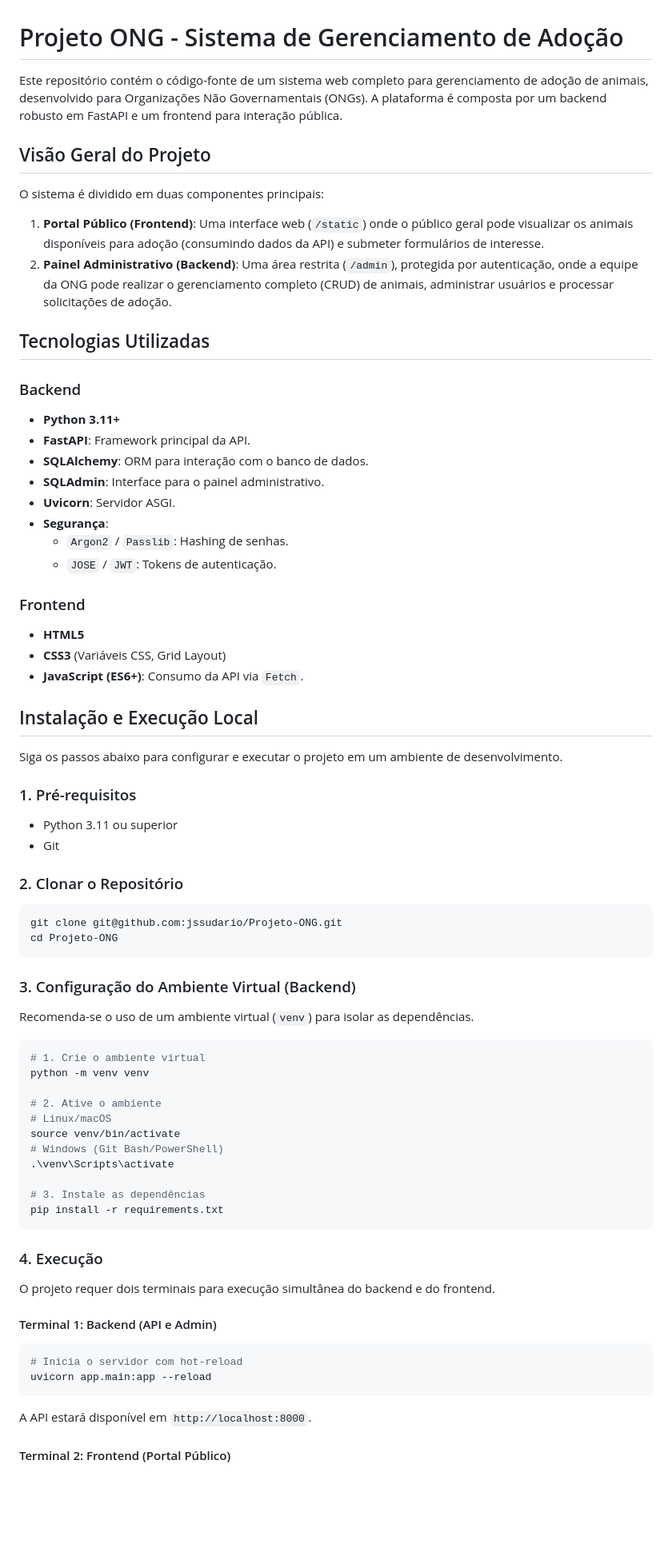
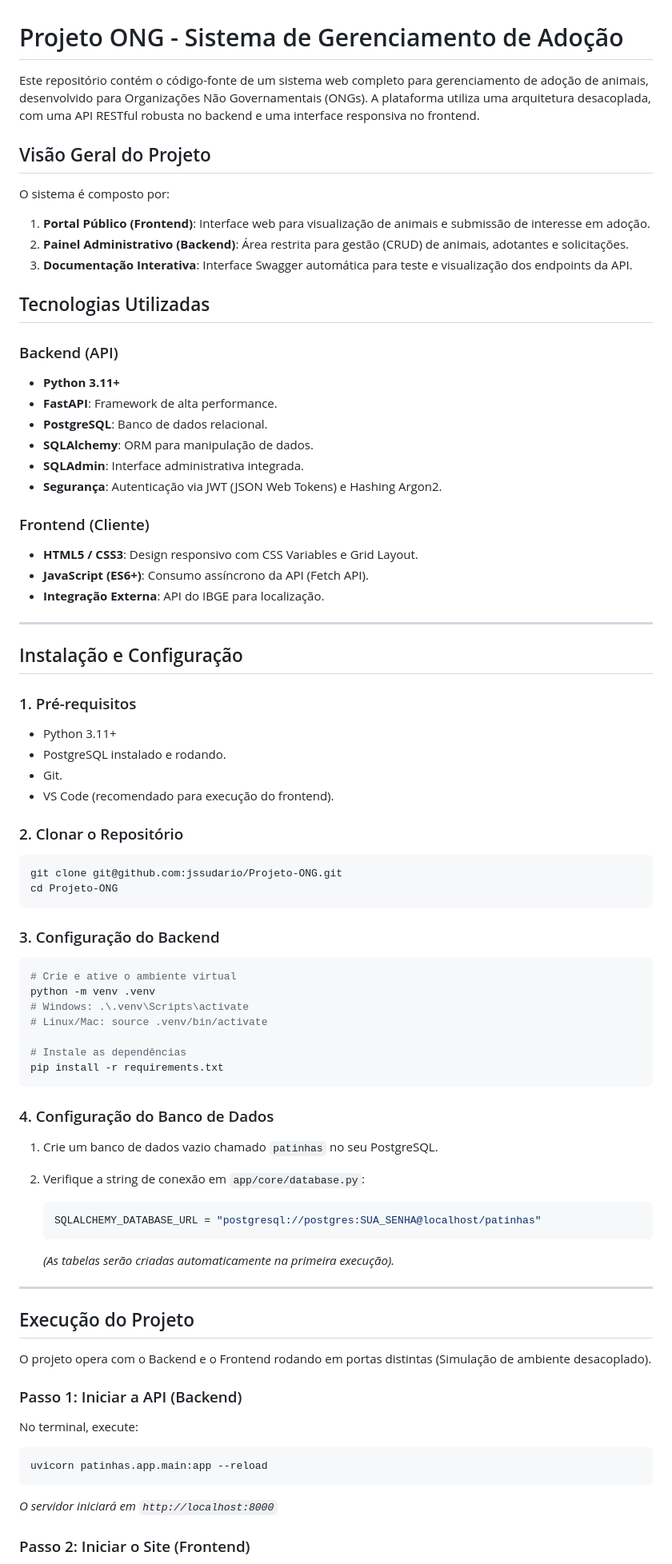
Before and after one commit to jssudario/Projeto-ONG, a Markdown page: README.md, the part around one of its changes. Shown at 80% size. GitHub-like rendering; blank space fills up the shorter version.

Commit message:
docs: ajuste na documentação

````diff
--- a/README.md
+++ b/README.md
@@ -1,79 +1,88 @@
 # Projeto ONG - Sistema de Gerenciamento de Adoção
 
-Este repositório contém o código-fonte de um sistema web completo para gerenciamento de adoção de animais, desenvolvido para Organizações Não Governamentais (ONGs). A plataforma é composta por um backend robusto em FastAPI e um frontend para interação pública.
+Este repositório contém o código-fonte de um sistema web completo para gerenciamento de adoção de animais, desenvolvido para Organizações Não Governamentais (ONGs). A plataforma utiliza uma arquitetura desacoplada, com uma API RESTful robusta no backend e uma interface responsiva no frontend.
 
 ## Visão Geral do Projeto
 
-O sistema é dividido em duas componentes principais:
+O sistema é composto por:
 
-1.  **Portal Público (Frontend)**: Uma interface web (`/static`) onde o público geral pode visualizar os animais disponíveis para adoção (consumindo dados da API) e submeter formulários de interesse.
-2.  **Painel Administrativo (Backend)**: Uma área restrita (`/admin`), protegida por autenticação, onde a equipe da ONG pode realizar o gerenciamento completo (CRUD) de animais, administrar usuários e processar solicitações de adoção.
+1.  **Portal Público (Frontend)**: Interface web para visualização de animais e submissão de interesse em adoção.
+2.  **Painel Administrativo (Backend)**: Área restrita para gestão (CRUD) de animais, adotantes e solicitações.
+3.  **Documentação Interativa**: Interface Swagger automática para teste e visualização dos endpoints da API.
 
 ## Tecnologias Utilizadas
 
-### Backend
+### Backend (API)
 
-  * **Python 3.11+**
-  * **FastAPI**: Framework principal da API.
-  * **SQLAlchemy**: ORM para interação com o banco de dados.
-  * **SQLAdmin**: Interface para o painel administrativo.
-  * **Uvicorn**: Servidor ASGI.
-  * **Segurança**:
-      * `Argon2` / `Passlib`: Hashing de senhas.
-      * `JOSE` / `JWT`: Tokens de autenticação.
+* **Python 3.11+**
+* **FastAPI**: Framework de alta performance.
+* **PostgreSQL**: Banco de dados relacional.
+* **SQLAlchemy**: ORM para manipulação de dados.
+* **SQLAdmin**: Interface administrativa integrada.
+* **Segurança**: Autenticação via JWT (JSON Web Tokens) e Hashing Argon2.
 
-### Frontend
+### Frontend (Cliente)
 
-  * **HTML5**
-  * **CSS3** (Variáveis CSS, Grid Layout)
-  * **JavaScript (ES6+)**: Consumo da API via `Fetch`.
+* **HTML5 / CSS3**: Design responsivo com CSS Variables e Grid Layout.
+* **JavaScript (ES6+)**: Consumo assíncrono da API (Fetch API).
+* **Integração Externa**: API do IBGE para localização.
 
-## Instalação e Execução Local
+---
 
-Siga os passos abaixo para configurar e executar o projeto em um ambiente de desenvolvimento.
+## Instalação e Configuração
 
-### 1\. Pré-requisitos
+### 1. Pré-requisitos
 
-  * Python 3.11 ou superior
-  * Git
+* Python 3.11+
+* PostgreSQL instalado e rodando.
+* Git.
+* VS Code (recomendado para execução do frontend).
 
-### 2\. Clonar o Repositório
+### 2. Clonar o Repositório
 
 ```bash
 git clone git@github.com:jssudario/Projeto-ONG.git
 cd Projeto-ONG
 ```
 
-### 3\. Configuração do Ambiente Virtual (Backend)
-
-Recomenda-se o uso de um ambiente virtual (`venv`) para isolar as dependências.
+### 3. Configuração do Backend
 
 ```bash
-# 1. Crie o ambiente virtual
-python -m venv venv
+# Crie e ative o ambiente virtual
+python -m venv .venv
+# Windows: .\.venv\Scripts\activate
+# Linux/Mac: source .venv/bin/activate
 
-# 2. Ative o ambiente
-# Linux/macOS
-source venv/bin/activate
-# Windows (Git Bash/PowerShell)
-.\venv\Scripts\activate
-
-# 3. Instale as dependências
+# Instale as dependências
 pip install -r requirements.txt
 ```
 
-### 4\. Execução
+### 4. Configuração do Banco de Dados
 
-O projeto requer dois terminais para execução simultânea do backend e do frontend.
+1.  Crie um banco de dados vazio chamado `patinhas` no seu PostgreSQL.
+2.  Verifique a string de conexão em `app/core/database.py`:
 
-#### Terminal 1: Backend (API e Admin)
+    ```python
+    SQLALCHEMY_DATABASE_URL = "postgresql://postgres:SUA_SENHA@localhost/patinhas"
+    ```
+
+    *(As tabelas serão criadas automaticamente na primeira execução).*
+
+---
+
+## Execução do Projeto
+
+O projeto opera com o Backend e o Frontend rodando em portas distintas (Simulação de ambiente desacoplado).
+
+### Passo 1: Iniciar a API (Backend)
+
+No terminal, execute:
 
 ```bash
-# Inicia o servidor com hot-reload
-uvicorn app.main:app --reload
+uvicorn patinhas.app.main:app --reload
 ```
 
-A API estará disponível em `http://localhost:8000`.
+*O servidor iniciará em `http://localhost:8000`*
 
-#### Terminal 2: Frontend (Portal Público)
+### Passo 2: Iniciar o Site (Frontend)
 
````
Also changed, not shown: other parts of README.md (+21 -44 lines).
